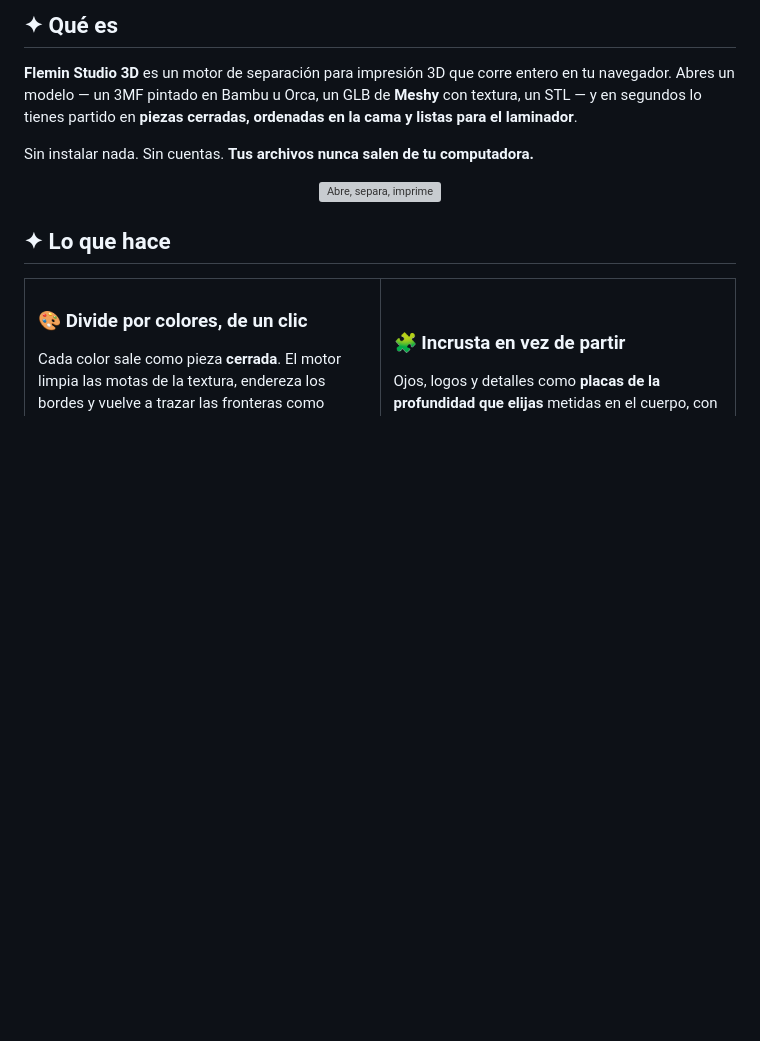
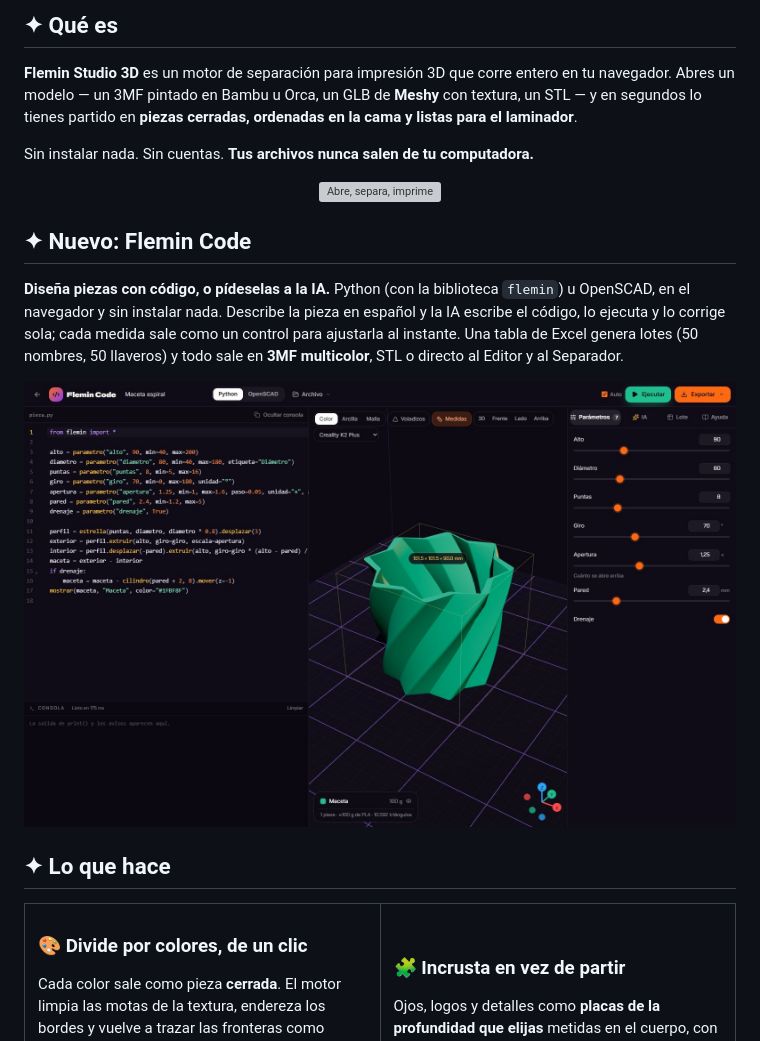
Before and after one commit to fleremiasflemin20-maker/flemin-studio-3d-web, a Markdown page: README.md, the part around the change printed below. Drawn GitHub-style; pictures changed too: promo/codigo.jpg (added); blank space fills up the shorter version; grey boxes are pictures that could not be loaded.

Commit message:
Publicar web desde 4bd2326

```diff
--- a/README.md
+++ b/README.md
@@ -31,6 +32,14 @@ Sin instalar nada. Sin cuentas. **Tus archivos nunca salen de tu computadora.**
 
 <div align="center">
   <img src="promo/flujo.svg" alt="Abre, separa, imprime" width="100%"/>
+</div>
+
+## ✦ Nuevo: Flemin Code
+
+**Diseña piezas con código, o pídeselas a la IA.** Python (con la biblioteca `flemin`) u OpenSCAD, en el navegador y sin instalar nada. Describe la pieza en español y la IA escribe el código, lo ejecuta y lo corrige sola; cada medida sale como un control para ajustarla al instante. Una tabla de Excel genera lotes (50 nombres, 50 llaveros) y todo sale en **3MF multicolor**, STL o directo al Editor y al Separador.
+
+<div align="center">
+  <a href="https://flemin-studio-3d.analista-datos-pro.workers.dev/#codigo"><img src="promo/codigo.jpg" alt="Flemin Code: una maceta espiral en Python con sus controles" width="100%"/></a>
 </div>
 
 ## ✦ Lo que hace
```
Also changed, not shown: other parts of README.md (+1 -0 lines).
